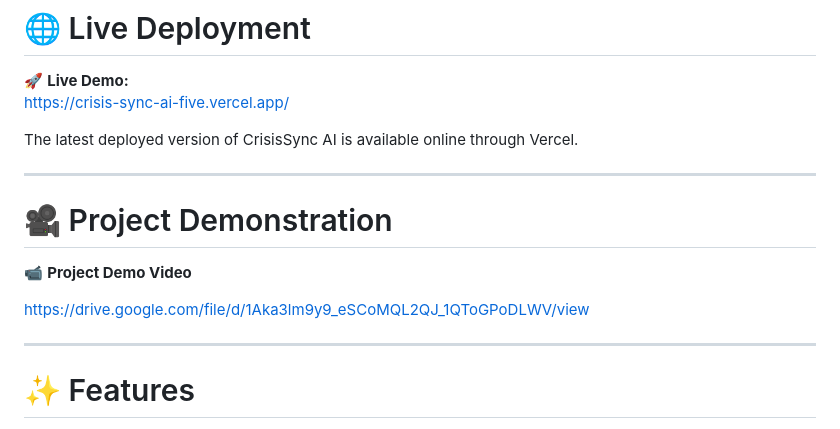
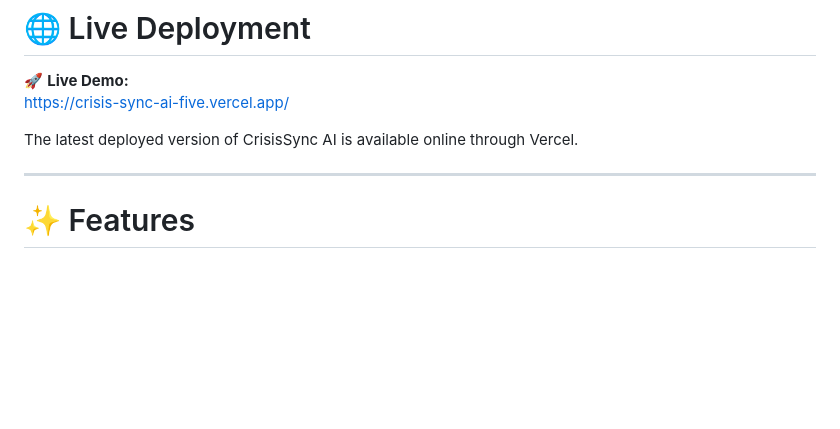
Before and after one commit to Muskan99113-cell/CrisisSync-AI, a Markdown page: README.md, the part around the change. Rendered like a GitHub page; blank space fills up the shorter version.

Commit message:
Remove project demonstration section from README
Removed project demonstration section and video link from README.

```diff
--- a/README.md
+++ b/README.md
@@ -66,13 +66,6 @@ https://crisis-sync-ai-five.vercel.app/
 
 The latest deployed version of CrisisSync AI is available online through Vercel.
 
----
-
-# 🎥 Project Demonstration
-
-📹 **Project Demo Video**
-
-https://drive.google.com/file/d/1Aka3lm9y9_eSCoMQL2QJ_1QToGPoDLWV/view
 
 ---
 
```
